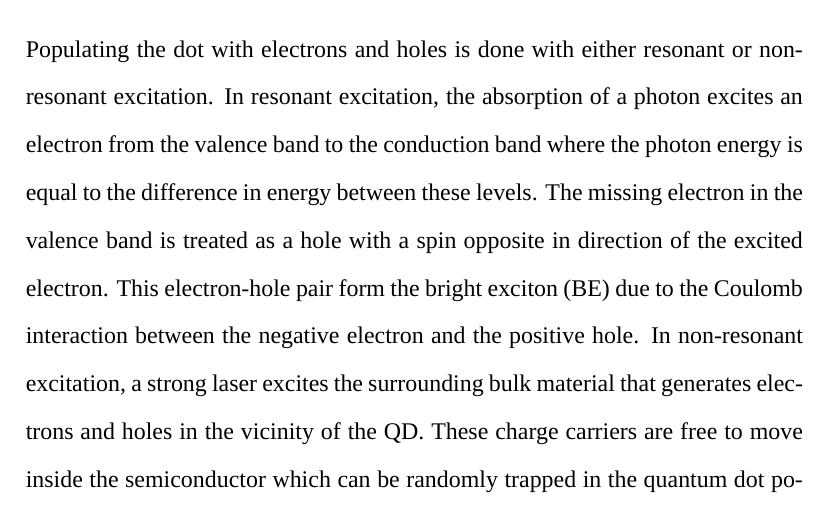
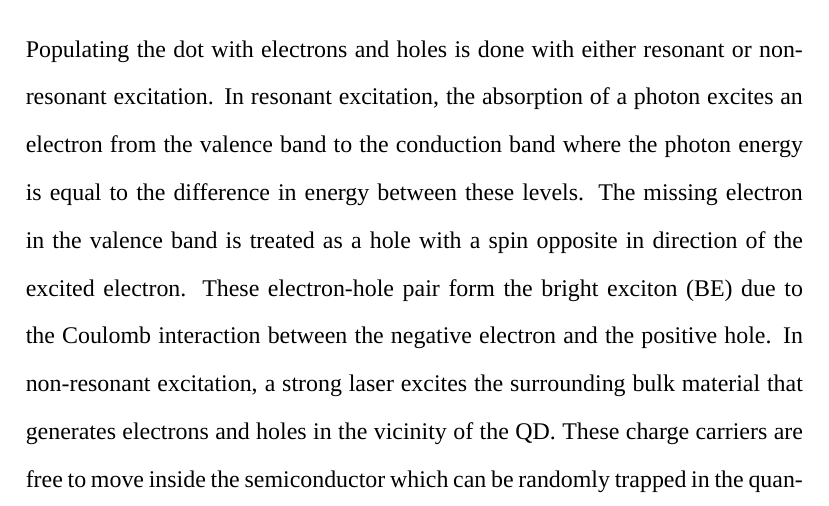
Before and after one commit to ismailNassar/Proposal, a LaTeX document (main.tex, which reads chapters/introduction.tex): part of page 4 of 13, cut so that both start at the same text. Compiled offline with XeLaTeX; a missing font is replaced by an installed copy or a similar font.

Commit message:
Updates from Overleaf

```diff
--- a/chapters/introduction.tex
+++ b/chapters/introduction.tex
@@ -7,7 +7,7 @@
   In recent years, semiconductor QDs were thoroughly investigated as technology-compatible single photon sources, providing a quantum source of "flying qubits" on demand.\cite{Dekel2000,Michler2000,Michler2000_1,Yuan2002} Moreover, recently it has been shown that QDs can emit pair of entangled photons \cite{Akopian2006,Hafenbrak2007} and that an emitted photon can be entangled with the remaining spin in the QD. \cite{Pelk2012,Schaibley2013,Gao2012} These achievements form the required building blocks for quantum information processing. \cite{DiVincenzo1998,Duan2001}
   	\subsection{Self assembled QDs}
 
-	Populating the dot with electrons and holes is done with either resonant or non-resonant excitation. In resonant excitation, the absorption of a photon excites an electron from the valence band to the conduction band where the photon energy is equal to the difference in energy between these levels. The missing electron in the valence band is treated as a hole with a spin opposite in direction of the excited electron. This electron-hole pair form the bright exciton (BE) due to the Coulomb interaction between the negative electron and the positive hole. In non-resonant excitation, a strong laser excites the surrounding bulk material that generates electrons and holes in the vicinity of the QD. These charge carriers are free to move inside the semiconductor which can  be randomly trapped in the quantum dot potential. \\
+	Populating the dot with electrons and holes is done with either resonant or non-resonant excitation. In resonant excitation, the absorption of a photon excites an electron from the valence band to the conduction band where the photon energy is equal to the difference in energy between these levels. The missing electron in the valence band is treated as a hole with a spin opposite in direction of the excited electron. These electron-hole pair form the bright exciton (BE) due to the Coulomb interaction between the negative electron and the positive hole. In non-resonant excitation, a strong laser excites the surrounding bulk material that generates electrons and holes in the vicinity of the QD. These charge carriers are free to move inside the semiconductor which can  be randomly trapped in the quantum dot potential. \\
 	The projection of the spin of the electron on the z-axis (growth axis) of the QD can be either 1/2 or -1/2 while for the heavy hole, the spin
  projection is either 3/2 or -3/2 such that the two spin states of the bright exciton are $\ket{\frac{1}{2},-\frac{2}{3}}$ and $\ket{-\frac{1}
  {2},\frac{2}{3}}$  with a total spin in the z direction  of $\pm1$. While in the case of electron-hole pair with parallel spin, the spin states are $\ket{\frac{1}{2},\frac{2}{3}}$ and $\ket{-\frac{1}{2},-\frac{2}{3}}$ with a total spin of $\pm2$.\\
```
